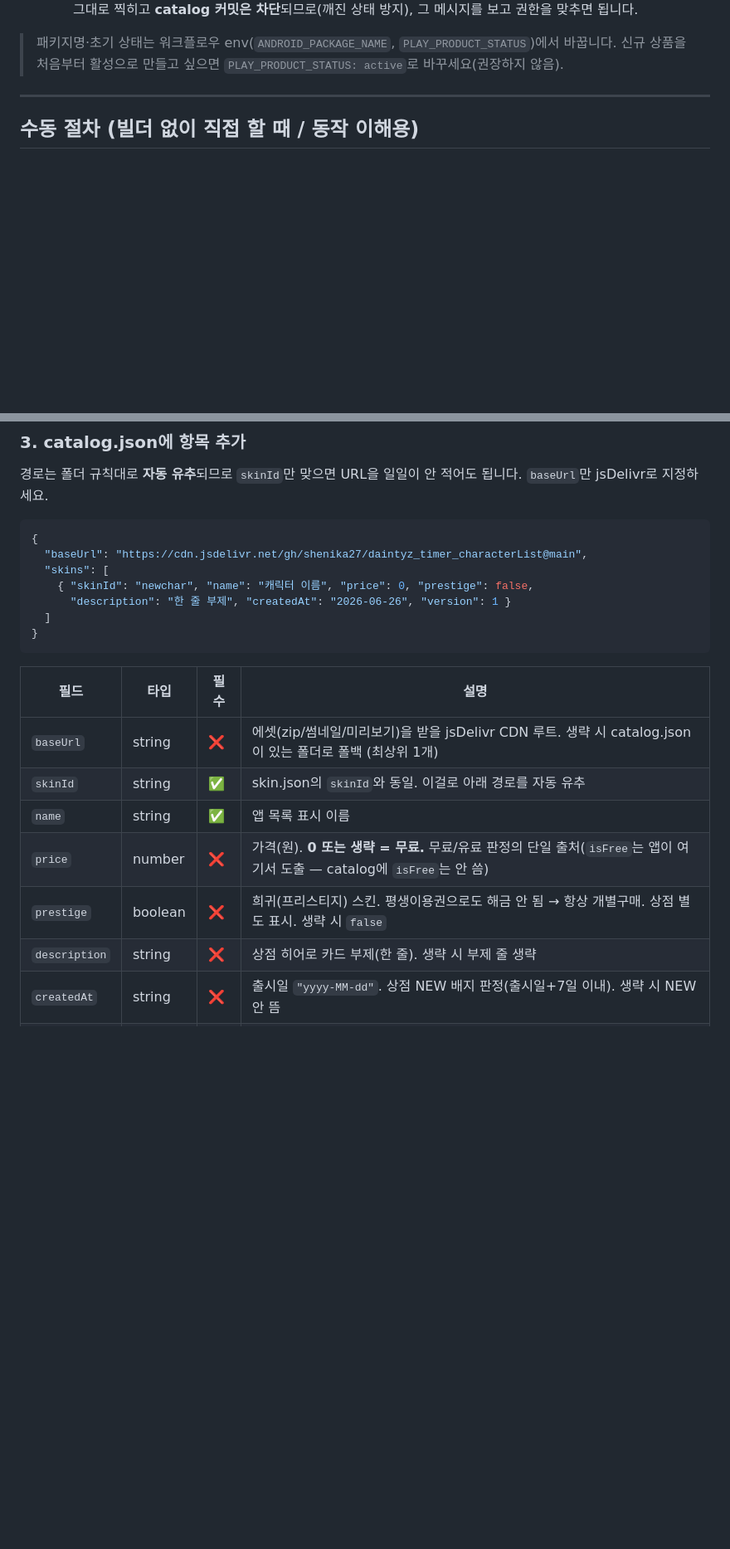
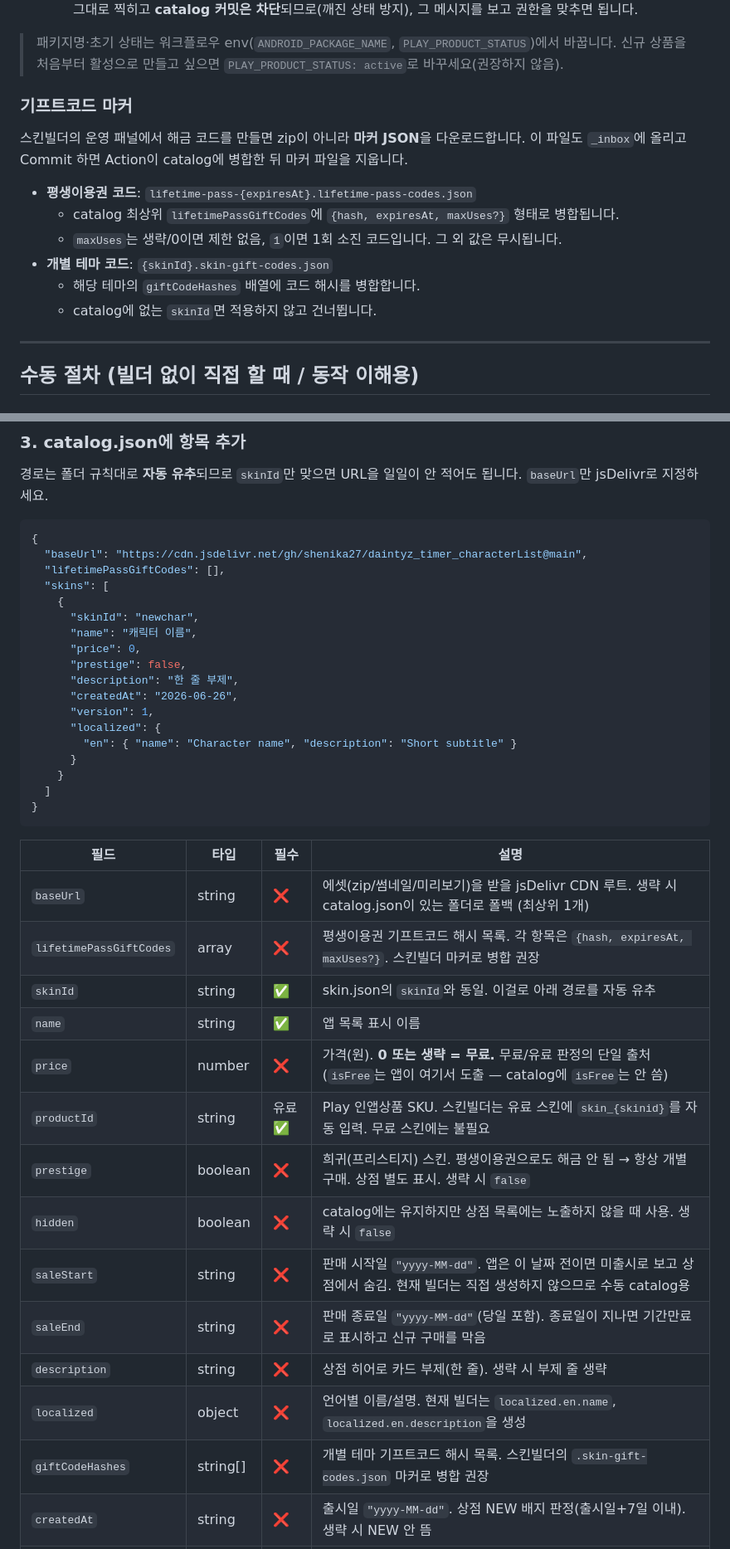
Before and after one commit to shenika27/daintyz_timer_characterList, a Markdown page: README.md, 2 parts joined by grey strips. Shown at 83% size. Rendered like a GitHub page; blank space fills up the shorter version.

Commit message:
docs: README 스킨 운영 문서 현행화

````diff
--- a/README.md
+++ b/README.md
@@ -428,6 +440,18 @@ git/소스트리 몰라도 됩니다. **번들 zip 하나만 GitHub 웹에서
 
 > 패키지명·초기 상태는 워크플로우 env(`ANDROID_PACKAGE_NAME`, `PLAY_PRODUCT_STATUS`)에서 바꿉니다.
 > 신규 상품을 처음부터 활성으로 만들고 싶으면 `PLAY_PRODUCT_STATUS: active`로 바꾸세요(권장하지 않음).
+
+### 기프트코드 마커
+
+스킨빌더의 운영 패널에서 해금 코드를 만들면 zip이 아니라 **마커 JSON**을 다운로드합니다.
+이 파일도 `_inbox`에 올리고 Commit 하면 Action이 catalog에 병합한 뒤 마커 파일을 지웁니다.
+
+- **평생이용권 코드**: `lifetime-pass-{expiresAt}.lifetime-pass-codes.json`
+  - catalog 최상위 `lifetimePassGiftCodes`에 `{hash, expiresAt, maxUses?}` 형태로 병합됩니다.
+  - `maxUses`는 생략/0이면 제한 없음, `1`이면 1회 소진 코드입니다. 그 외 값은 무시됩니다.
+- **개별 테마 코드**: `{skinId}.skin-gift-codes.json`
+  - 해당 테마의 `giftCodeHashes` 배열에 코드 해시를 병합합니다.
+  - catalog에 없는 `skinId`면 적용하지 않고 건너뜁니다.
 
 ---
 
@@ -458,9 +482,20 @@ character/preview/newchar/prev02.png   (미리보기 2, 필요시 prev03 …)
 ```json
 {
   "baseUrl": "https://cdn.jsdelivr.net/gh/shenika27/daintyz_timer_characterList@main",
+  "lifetimePassGiftCodes": [],
   "skins": [
-    { "skinId": "newchar", "name": "캐릭터 이름", "price": 0, "prestige": false,
-      "description": "한 줄 부제", "createdAt": "2026-06-26", "version": 1 }
+    {
+      "skinId": "newchar",
+      "name": "캐릭터 이름",
+      "price": 0,
+      "prestige": false,
+      "description": "한 줄 부제",
+      "createdAt": "2026-06-26",
+      "version": 1,
+      "localized": {
+        "en": { "name": "Character name", "description": "Short subtitle" }
+      }
+    }
   ]
 }
 ```
@@ -468,11 +503,18 @@ character/preview/newchar/prev02.png   (미리보기 2, 필요시 prev03 …)
 | 필드 | 타입 | 필수 | 설명 |
 |---|---|---|---|
 | `baseUrl` | string | ❌ | 에셋(zip/썸네일/미리보기)을 받을 jsDelivr CDN 루트. 생략 시 catalog.json이 있는 폴더로 폴백 (최상위 1개) |
+| `lifetimePassGiftCodes` | array | ❌ | 평생이용권 기프트코드 해시 목록. 각 항목은 `{hash, expiresAt, maxUses?}`. 스킨빌더 마커로 병합 권장 |
 | `skinId` | string | ✅ | skin.json의 `skinId`와 동일. 이걸로 아래 경로를 자동 유추 |
 | `name` | string | ✅ | 앱 목록 표시 이름 |
 | `price` | number | ❌ | 가격(원). **0 또는 생략 = 무료.** 무료/유료 판정의 단일 출처(`isFree`는 앱이 여기서 도출 — catalog에 `isFree`는 안 씀) |
+| `productId` | string | 유료 ✅ | Play 인앱상품 SKU. 스킨빌더는 유료 스킨에 `skin_{skinid}`를 자동 입력. 무료 스킨에는 불필요 |
 | `prestige` | boolean | ❌ | 희귀(프리스티지) 스킨. 평생이용권으로도 해금 안 됨 → 항상 개별구매. 상점 별도 표시. 생략 시 `false` |
+| `hidden` | boolean | ❌ | catalog에는 유지하지만 상점 목록에는 노출하지 않을 때 사용. 생략 시 `false` |
+| `saleStart` | string | ❌ | 판매 시작일 `"yyyy-MM-dd"`. 앱은 이 날짜 전이면 미출시로 보고 상점에서 숨김. 현재 빌더는 직접 생성하지 않으므로 수동 catalog용 |
+| `saleEnd` | string | ❌ | 판매 종료일 `"yyyy-MM-dd"`(당일 포함). 종료일이 지나면 기간만료로 표시하고 신규 구매를 막음 |
 | `description` | string | ❌ | 상점 히어로 카드 부제(한 줄). 생략 시 부제 줄 생략 |
+| `localized` | object | ❌ | 언어별 이름/설명. 현재 빌더는 `localized.en.name`, `localized.en.description`을 생성 |
+| `giftCodeHashes` | string[] | ❌ | 개별 테마 기프트코드 해시 목록. 스킨빌더의 `.skin-gift-codes.json` 마커로 병합 권장 |
 | `createdAt` | string | ❌ | 출시일 `"yyyy-MM-dd"`. 상점 NEW 배지 판정(출시일+7일 이내). 생략 시 NEW 안 뜸 |
 | `version` | number | ❌ | 테마 버전(사람이 보는 체인지로그용 — 앱 동작엔 미사용). 스킨빌더 자동배치 시 재업로드면 +1 됨 |
 
````
Also changed, not shown: other parts of README.md (+14 -2 lines).
